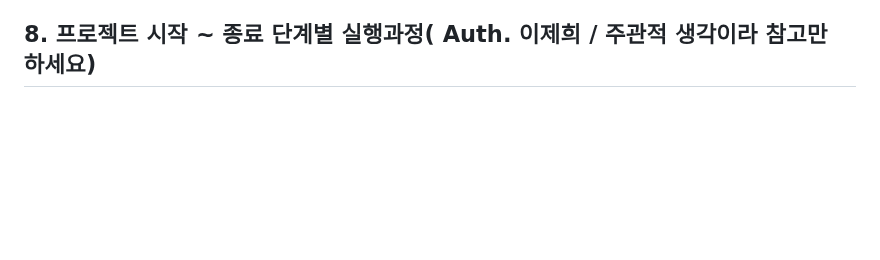
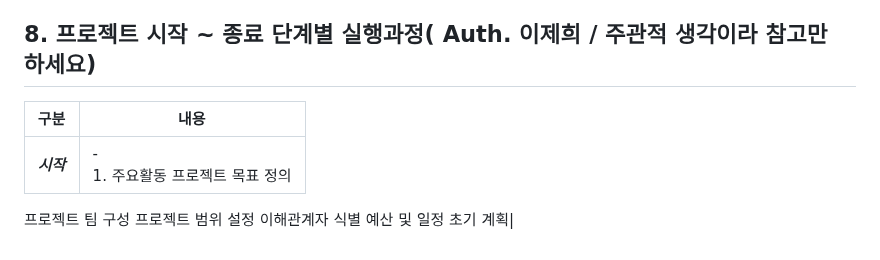
Before and after one commit to project-200OK/project-200-OK, a Markdown page: README.md, the part around the change. GitHub-like rendering; blank space fills up the shorter version.

```diff
--- a/README.md
+++ b/README.md
@@ -216,3 +216,10 @@
 - 프로젝트의 의미를 정확히 이해하지 못한 상태에서 "직접 몸으로 느껴볼 수 있는 첫 디딤이였다." 라고 말하고 싶습니다. 전반적인 흐름이 어떻게 되는지 파악이 안된 상태에서  기존에 알고 있는 조사 - 분석 - 기획 - 실행 이라는 기본적인 구조로 생각하고 비슷하겠지 하고 접근했지만  한 가지 간과 했던 것은  기획과 생산적 활동(개발)이 같이 진행된다는 것이였습니다.  이에 따른 기본적인  조사-분석-기획-실행 중 특히  분석 단계는 좀 더 조사 단계에서 요구사항에 대한 분석이 기획 및 실행 단계에서 개발 간에 좀 더 세부적인 제한사항(가이드라인 → 개발도구, 가이드라인, 흐름도)을 명확하게 하여야 한다는 것을 느낄 수 있었습니다. 아직 코딩 및 기술을 사용하는데 어려움이 많아서 이를 어떻게 문서에 녹여서 기획-실행을 해석 하는데 맞게 할 지 더욱 고민 한다면 좋겠습니다.   이번 프로젝트로 개발 간의 요구한 내용에 대한 전반적 코딩의 흐름을 머리로 생각 할 수 있게 되었다는 것이 좋은 점이였고. 특히  프로젝트 시작 - 종료  이 사이에 들어가는 전반적 행동을 위한 문서 작업의 틀을 초기모델로 제안 할 수 있을 거 같아서 좋았습니다.
 
 ## 8. 프로젝트 시작 ~ 종료 단계별 실행과정( Auth. 이제희 / 주관적 생각이라 참고만 하세요)
+| 구분 | 내용 |
+|------|------|
+| ***시작*** | - <br>1. 주요활동</br> 프로젝트 목표 정의
+프로젝트 팀 구성
+프로젝트 범위 설정
+이해관계자 식별
+예산 및 일정 초기 계획|
```
